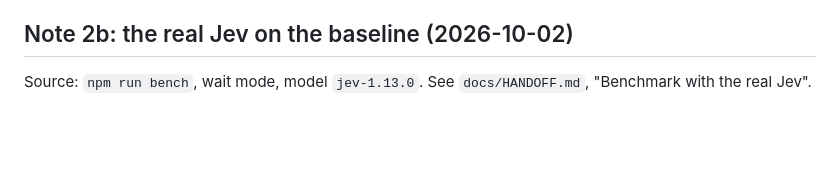
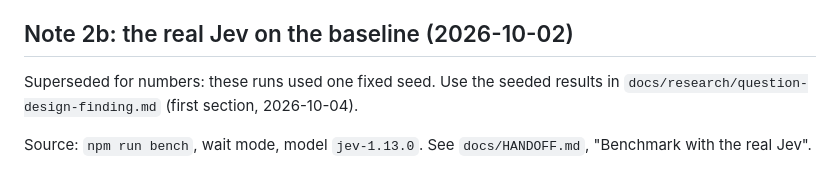
Before and after one commit to William-Hill/jev-workshop, a Markdown page: docs/workshop-notes.md, the part around the change. Drawn GitHub-style; blank space fills up the shorter version.

Commit message:
Mark the fixed-seed numbers in the workshop notes as superseded

```diff
--- a/docs/workshop-notes.md
+++ b/docs/workshop-notes.md
@@ -58,6 +58,8 @@ Be accurate about the claim. No reinforcement learning occurred in our game. The
 
 ## Note 2b: the real Jev on the baseline (2026-10-02)
 
+Superseded for numbers: these runs used one fixed seed. Use the seeded results in `docs/research/question-design-finding.md` (first section, 2026-10-04).
+
 Source: `npm run bench`, wait mode, model `jev-1.13.0`. See `docs/HANDOFF.md`, "Benchmark with the real Jev".
 
 - The real Jev did better than `nimble` with the same baseline question. It cleared Chill in 2 of 2 games.
```
